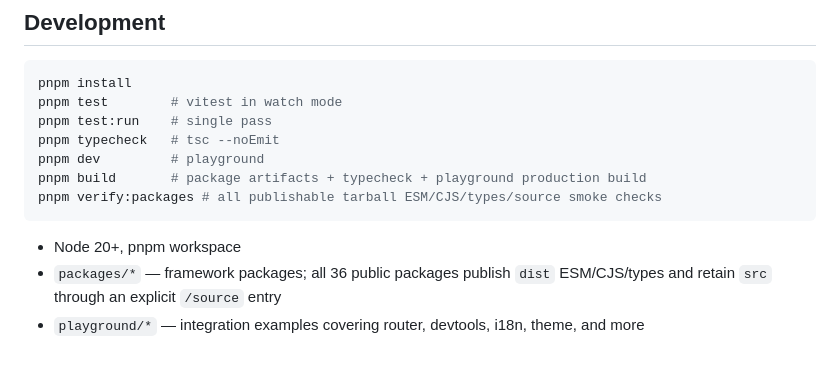
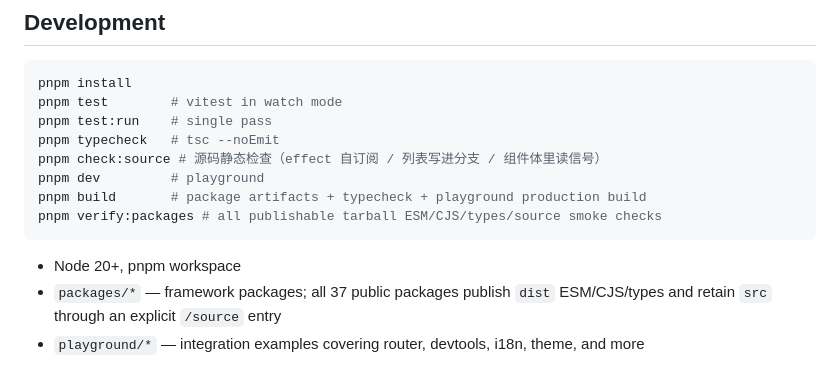
Before and after one commit to vobsjs/vobs, a Markdown page: README.md, the part around one of its changes. Drawn GitHub-style.

````diff
--- a/README.md
+++ b/README.md
@@ -112,11 +167,12 @@ pnpm install
 pnpm test        # vitest in watch mode
 pnpm test:run    # single pass
 pnpm typecheck   # tsc --noEmit
+pnpm check:source # 源码静态检查（effect 自订阅 / 列表写进分支 / 组件体里读信号）
 pnpm dev         # playground
 pnpm build       # package artifacts + typecheck + playground production build
 pnpm verify:packages # all publishable tarball ESM/CJS/types/source smoke checks
 ```
 
 - Node 20+, pnpm workspace
-- `packages/*` — framework packages; all 36 public packages publish `dist` ESM/CJS/types and retain `src` through an explicit `/source` entry
+- `packages/*` — framework packages; all 37 public packages publish `dist` ESM/CJS/types and retain `src` through an explicit `/source` entry
 - `playground/*` — integration examples covering router, devtools, i18n, theme, and more
````
Also changed, not shown: other parts of README.md (+61 -6 lines).
